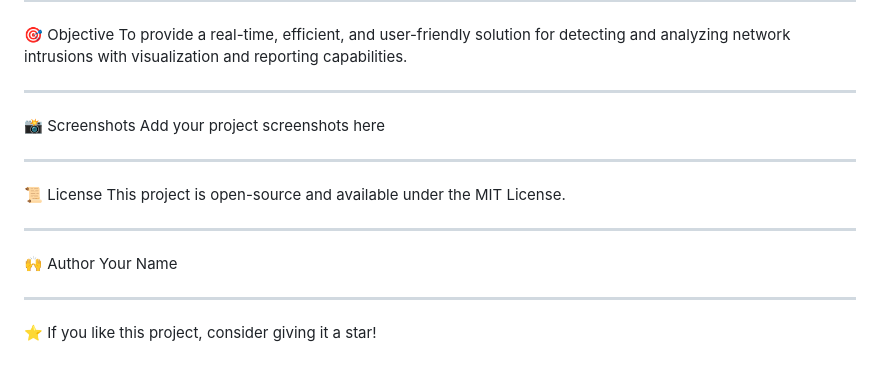
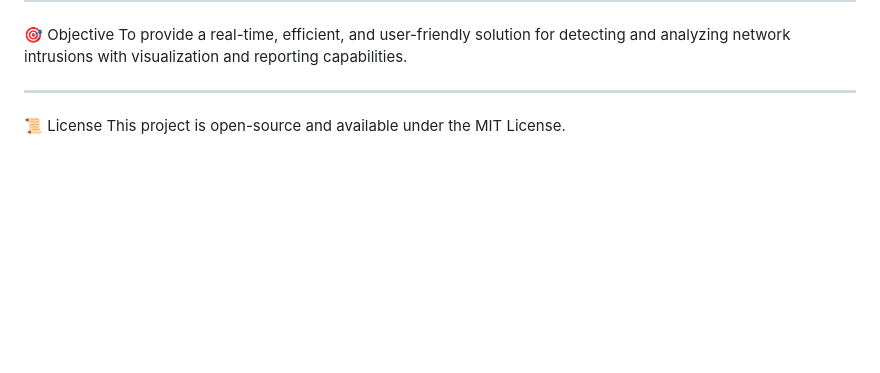
Before and after one commit to pattrickantony12-lab/Network-Detection-System---Predefined-Values, a Markdown page: README.md, the part around the change. GitHub-like rendering; blank space fills up the shorter version.

```diff
--- a/README.md
+++ b/README.md
@@ -80,14 +80,6 @@ ________________________________________
 ________________________________________
 🎯 Objective
 To provide a real-time, efficient, and user-friendly solution for detecting and analyzing network intrusions with visualization and reporting capabilities.
-________________________________________
-📸 Screenshots
-Add your project screenshots here
-________________________________________
+________________________________________________________________________________
 📜 License
 This project is open-source and available under the MIT License.
-________________________________________
-🙌 Author
-Your Name
-________________________________________
-⭐ If you like this project, consider giving it a star!
```
